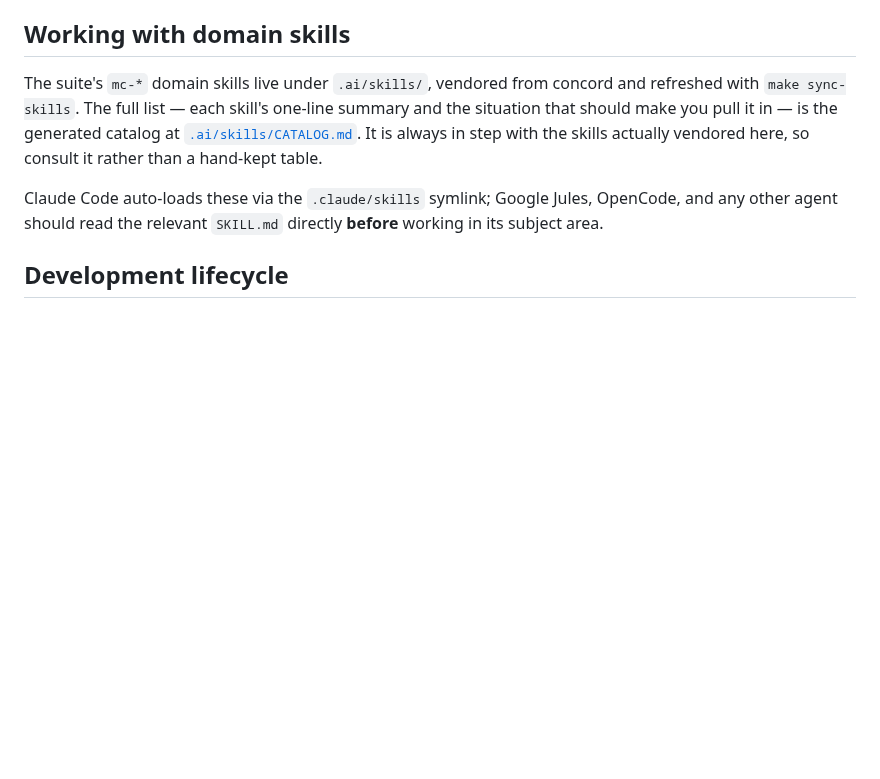
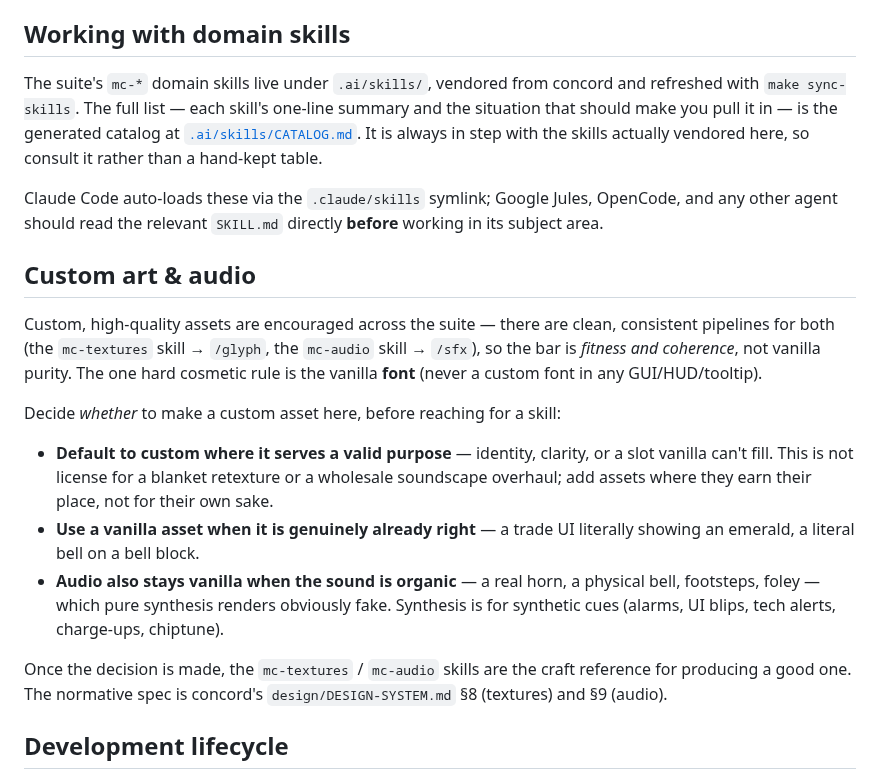
Before and after one commit to rfizzle/concord, a Markdown page: AGENTS-COMMON.md, the part around the change. GitHub-like rendering; blank space fills up the shorter version.

Commit message:
docs(agents): add custom-assets decision policy region
A concord-owned AGENTS.md region for the decision of *whether* to make a custom
art or audio asset, kept out of the craft skills: custom is encouraged where it
serves a valid purpose (not a blanket retexture or soundscape overhaul), vanilla
when it is genuinely already right, and vanilla for organic sounds synthesis
can't fake. The one hard cosmetic rule (vanilla font) lives here too. Points to
DESIGN-SYSTEM §8/§9 as the normative spec. Opt-in per member via the marker pair.

Co-Authored-By: Claude Opus 4.8 (1M context) <noreply@anthropic.com>

```diff
--- a/AGENTS-COMMON.md
+++ b/AGENTS-COMMON.md
@@ -27,6 +27,32 @@ Claude Code auto-loads these via the `.claude/skills` symlink; Google Jules,
 OpenCode, and any other agent should read the relevant `SKILL.md` directly
 **before** working in its subject area.
 <!-- concord:skills:end -->
+
+<!-- concord:custom-assets:start -->
+## Custom art & audio
+
+Custom, high-quality assets are encouraged across the suite — there are clean,
+consistent pipelines for both (the `mc-textures` skill → `/glyph`, the `mc-audio`
+skill → `/sfx`), so the bar is *fitness and coherence*, not vanilla purity. The
+one hard cosmetic rule is the vanilla **font** (never a custom font in any
+GUI/HUD/tooltip).
+
+Decide *whether* to make a custom asset here, before reaching for a skill:
+
+- **Default to custom where it serves a valid purpose** — identity, clarity, or a
+  slot vanilla can't fill. This is not license for a blanket retexture or a
+  wholesale soundscape overhaul; add assets where they earn their place, not for
+  their own sake.
+- **Use a vanilla asset when it is genuinely already right** — a trade UI literally
+  showing an emerald, a literal bell on a bell block.
+- **Audio also stays vanilla when the sound is organic** — a real horn, a physical
+  bell, footsteps, foley — which pure synthesis renders obviously fake. Synthesis
+  is for synthetic cues (alarms, UI blips, tech alerts, charge-ups, chiptune).
+
+Once the decision is made, the `mc-textures` / `mc-audio` skills are the craft
+reference for producing a good one. The normative spec is concord's
+`design/DESIGN-SYSTEM.md` §8 (textures) and §9 (audio).
+<!-- concord:custom-assets:end -->
 
 <!-- concord:lifecycle:start -->
 ## Development lifecycle
```
